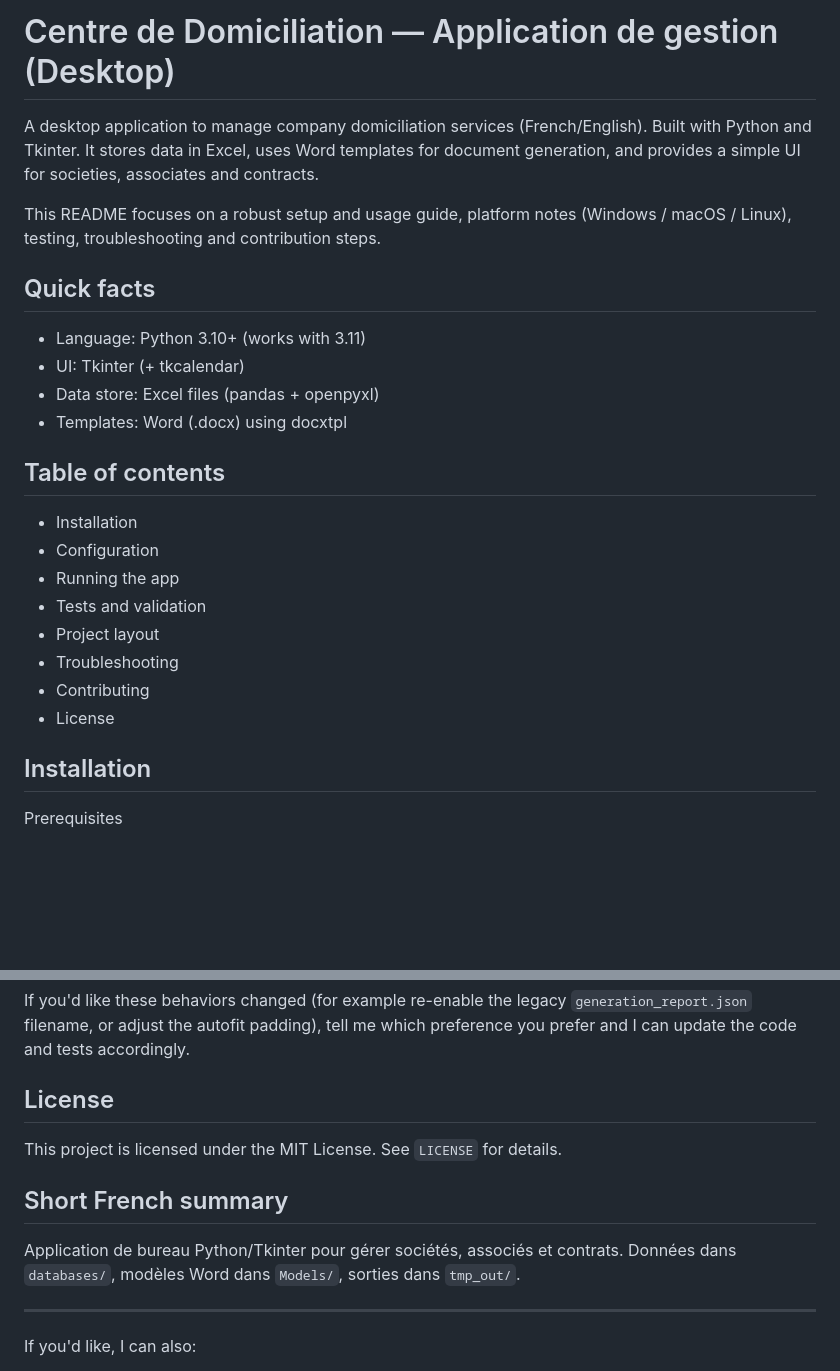
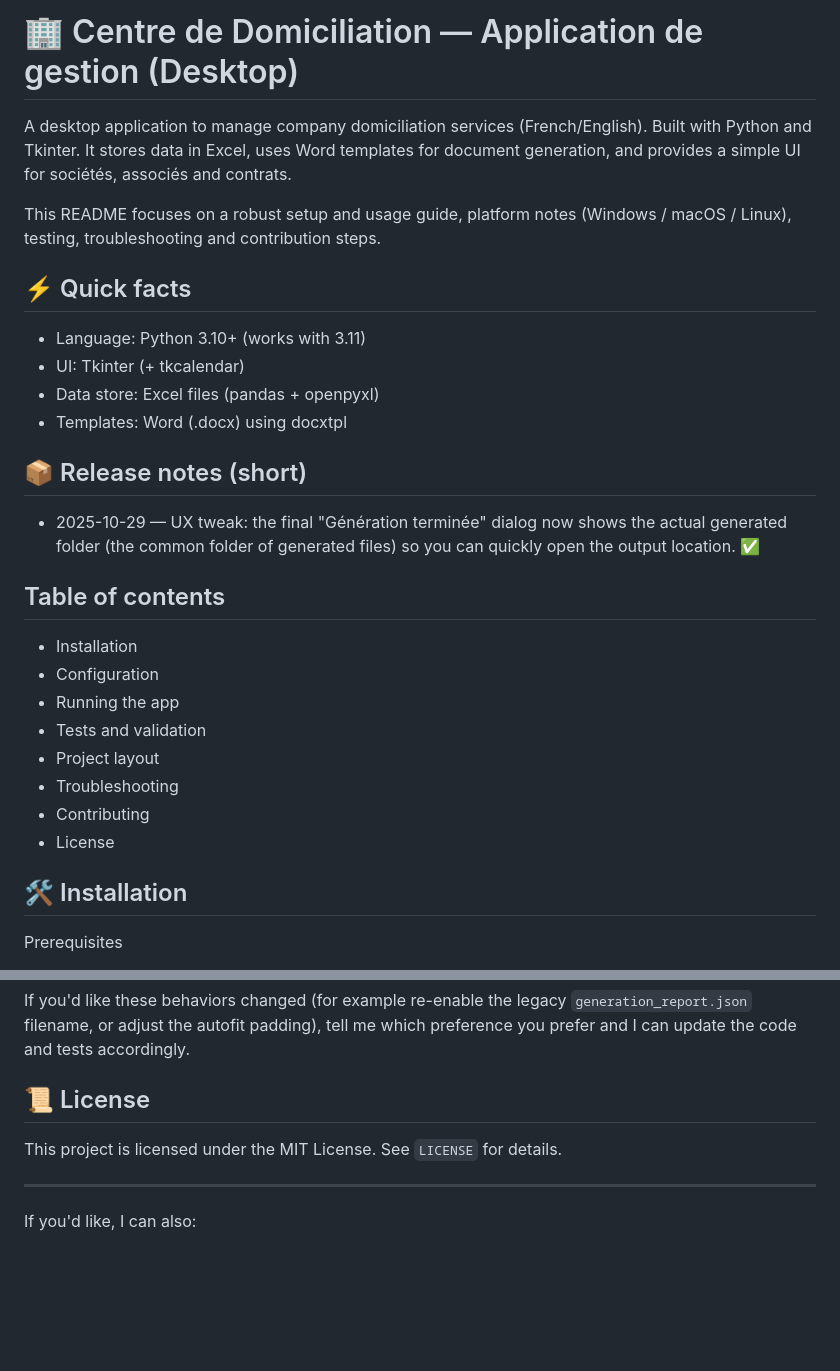
Before and after one commit to LearniTome/Center-Domiciliation-App, a Markdown page: README.md, 2 parts joined by grey strips. Drawn GitHub-style; blank space fills up the shorter version.

Commit message:
docs(readme): add release note for generation UX tweak, remove redundant summary, add emojis

```diff
--- a/README.md
+++ b/README.md
@@ -1,15 +1,19 @@
-# Centre de Domiciliation — Application de gestion (Desktop)
+# 🏢 Centre de Domiciliation — Application de gestion (Desktop)
 
-A desktop application to manage company domiciliation services (French/English). Built with Python and Tkinter. It stores data in Excel, uses Word templates for document generation, and provides a simple UI for societies, associates and contracts.
+A desktop application to manage company domiciliation services (French/English). Built with Python and Tkinter. It stores data in Excel, uses Word templates for document generation, and provides a simple UI for sociétés, associés and contrats.
 
 This README focuses on a robust setup and usage guide, platform notes (Windows / macOS / Linux), testing, troubleshooting and contribution steps.
 
-## Quick facts
+## ⚡ Quick facts
 
 - Language: Python 3.10+ (works with 3.11)
 - UI: Tkinter (+ tkcalendar)
 - Data store: Excel files (pandas + openpyxl)
 - Templates: Word (.docx) using docxtpl
+
+## 📦 Release notes (short)
+
+- 2025-10-29 — UX tweak: the final "Génération terminée" dialog now shows the actual generated folder (the common folder of generated files) so you can quickly open the output location. ✅
 
 ## Table of contents
 
@@ -22,7 +26,7 @@ This README focuses on a robust setup and usage guide, platform notes (Windows /
 - Contributing
 - License
 
-## Installation
+## 🛠️ Installation
 
 Prerequisites
 
@@ -210,16 +214,11 @@ Automated scripts
 
 If you'd like these behaviors changed (for example re-enable the legacy `generation_report.json` filename, or adjust the autofit padding), tell me which preference you prefer and I can update the code and tests accordingly.
 
-## License
+## 📜 License
 
 This project is licensed under the MIT License. See `LICENSE` for details.
 
-## Short French summary
-
-Application de bureau Python/Tkinter pour gérer sociétés, associés et contrats. Données dans `databases/`, modèles Word dans `Models/`, sorties dans `tmp_out/`.
-
 ---
-
 If you'd like, I can also:
 
 - add a minimal CONTRIBUTING.md
```
Also changed, not shown: other parts of README.md (+8 -8 lines).
